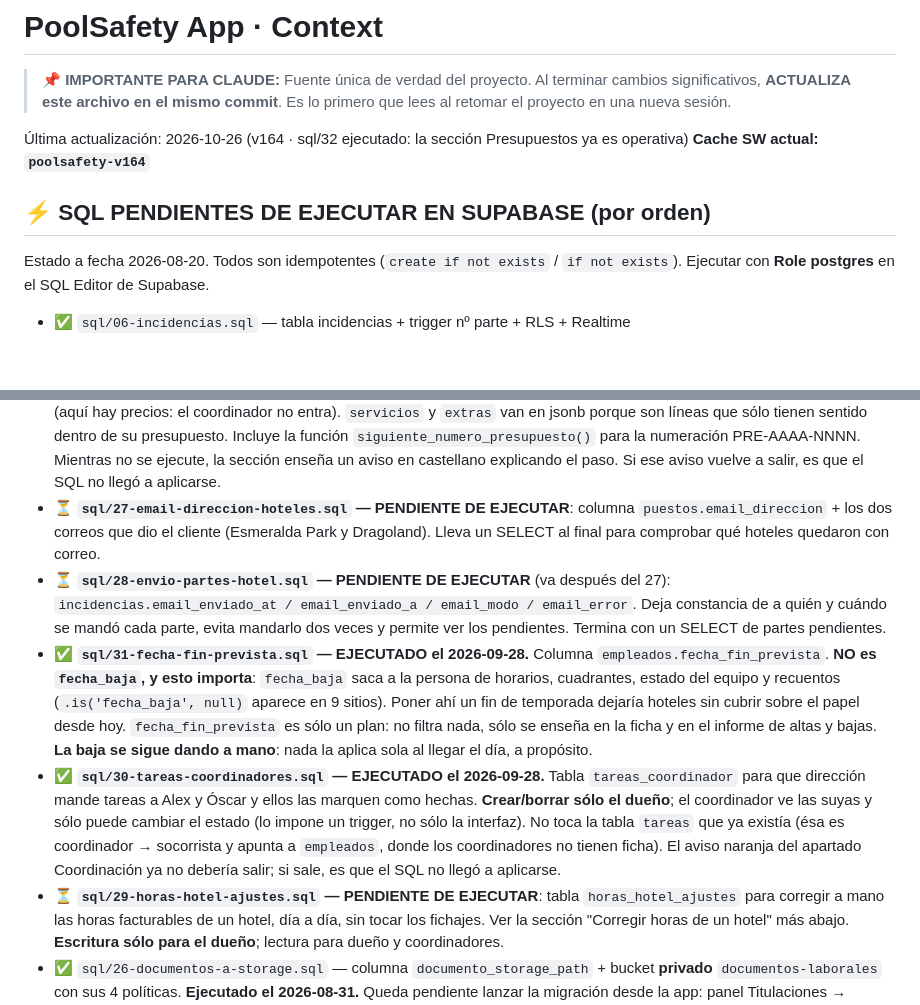
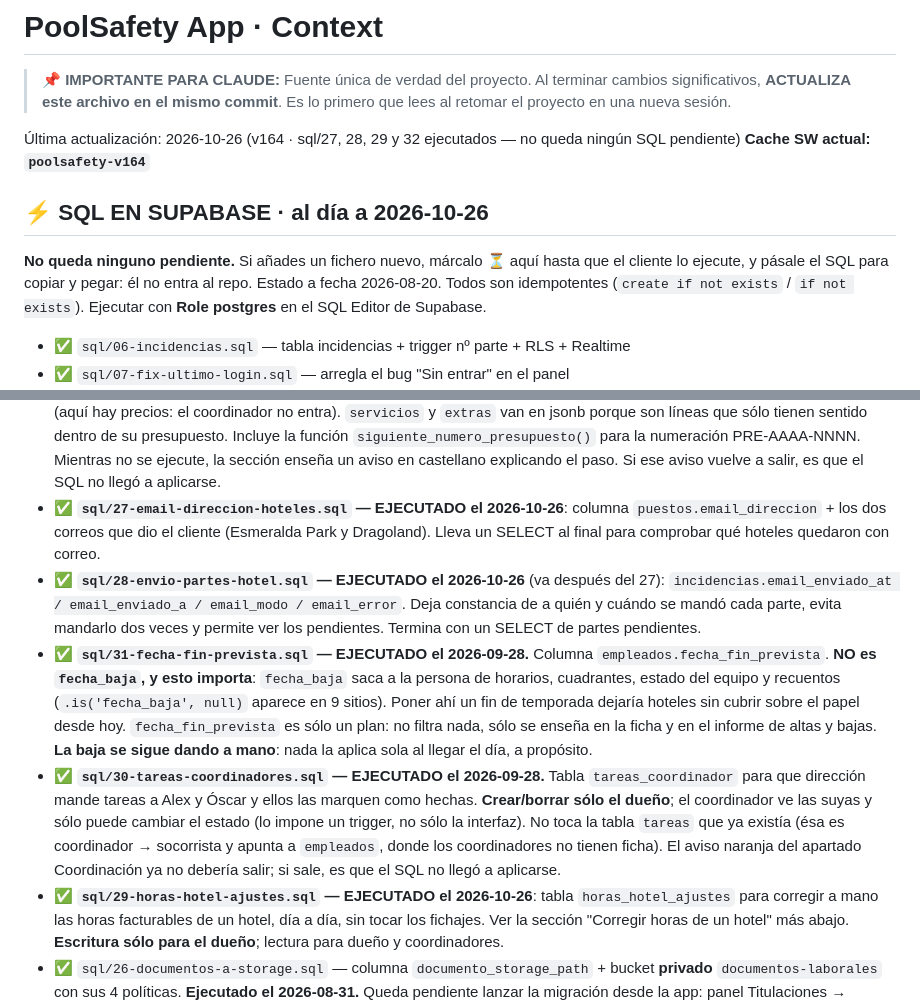
Before and after one commit to poolsafety-mallorca/poolsafety-app, a Markdown page: context.md, 2 parts joined by grey strips. GitHub-like rendering; blank space fills up the shorter version.

Commit message:
sql/27, 28 y 29 ejecutados: no queda ninguno pendiente (#53)
El cliente los lanzó el 2026-10-26. Quedan operativos:

- sql/27 → puestos.email_direccion: correo de dirección de cada hotel.
- sql/28 → incidencias.email_enviado_at/_a/_modo/_error: deja constancia
  de a quién y cuándo se mandó cada parte y evita mandarlo dos veces.
- sql/29 → horas_hotel_ajustes: corregir a mano las horas facturables de
  un hotel día a día, sin tocar los fichajes.

Con esto, la frase del presupuesto sobre que los partes llegan a la
dirección del establecimiento ya se sostiene.

La cabecera de la sección pasa de "SQL PENDIENTES" a "al día", con la nota
de qué hacer cuando se añada un fichero nuevo.

Sólo documentación: no cambia nada de la app.


Claude-Session: https://claude.ai/code/session_01GeKNWFdYkCqNV8M6VNgGr5

Co-authored-by: Claude <noreply@anthropic.com>

```diff
--- a/context.md
+++ b/context.md
@@ -4,10 +4,13 @@
 > Al terminar cambios significativos, **ACTUALIZA este archivo en el mismo commit**.
 > Es lo primero que lees al retomar el proyecto en una nueva sesión.
 
-Última actualización: 2026-10-26 (v164 · sql/32 ejecutado: la sección Presupuestos ya es operativa)
+Última actualización: 2026-10-26 (v164 · sql/27, 28, 29 y 32 ejecutados — no queda ningún SQL pendiente)
 **Cache SW actual: `poolsafety-v164`**
 
-## ⚡ SQL PENDIENTES DE EJECUTAR EN SUPABASE (por orden)
+## ⚡ SQL EN SUPABASE · al día a 2026-10-26
+
+**No queda ninguno pendiente.** Si añades un fichero nuevo, márcalo ⏳ aquí hasta
+que el cliente lo ejecute, y pásale el SQL para copiar y pegar: él no entra al repo.
 Estado a fecha 2026-08-20. Todos son idempotentes (`create if not exists` / `if not exists`).
 Ejecutar con **Role postgres** en el SQL Editor de Supabase.
 
@@ -34,10 +37,10 @@ Ejecutar con **Role postgres** en el SQL Editor de Supabase.
   `siguiente_numero_presupuesto()` para la numeración PRE-AAAA-NNNN. Mientras no
   se ejecute, la sección enseña un aviso en castellano explicando el paso. Si ese
   aviso vuelve a salir, es que el SQL no llegó a aplicarse.
-- ⏳ **`sql/27-email-direccion-hoteles.sql` — PENDIENTE DE EJECUTAR**: columna
+- ✅ **`sql/27-email-direccion-hoteles.sql` — EJECUTADO el 2026-10-26**: columna
   `puestos.email_direccion` + los dos correos que dio el cliente (Esmeralda Park y
   Dragoland). Lleva un SELECT al final para comprobar qué hoteles quedaron con correo.
-- ⏳ **`sql/28-envio-partes-hotel.sql` — PENDIENTE DE EJECUTAR** (va después del 27):
+- ✅ **`sql/28-envio-partes-hotel.sql` — EJECUTADO el 2026-10-26** (va después del 27):
   `incidencias.email_enviado_at / email_enviado_a / email_modo / email_error`. Deja
   constancia de a quién y cuándo se mandó cada parte, evita mandarlo dos veces y
   permite ver los pendientes. Termina con un SELECT de partes pendientes.
@@ -55,7 +58,7 @@ Ejecutar con **Role postgres** en el SQL Editor de Supabase.
   tabla `tareas` que ya existía (ésa es coordinador → socorrista y apunta a
   `empleados`, donde los coordinadores no tienen ficha). El aviso naranja del apartado
   Coordinación ya no debería salir; si sale, es que el SQL no llegó a aplicarse.
-- ⏳ **`sql/29-horas-hotel-ajustes.sql` — PENDIENTE DE EJECUTAR**: tabla
+- ✅ **`sql/29-horas-hotel-ajustes.sql` — EJECUTADO el 2026-10-26**: tabla
   `horas_hotel_ajustes` para corregir a mano las horas facturables de un hotel, día a
   día, sin tocar los fichajes. Ver la sección "Corregir horas de un hotel" más abajo.
   **Escritura sólo para el dueño**; lectura para dueño y coordinadores.
```
